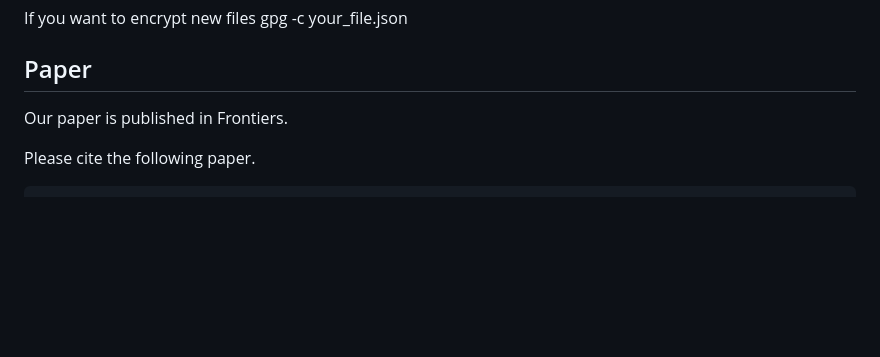
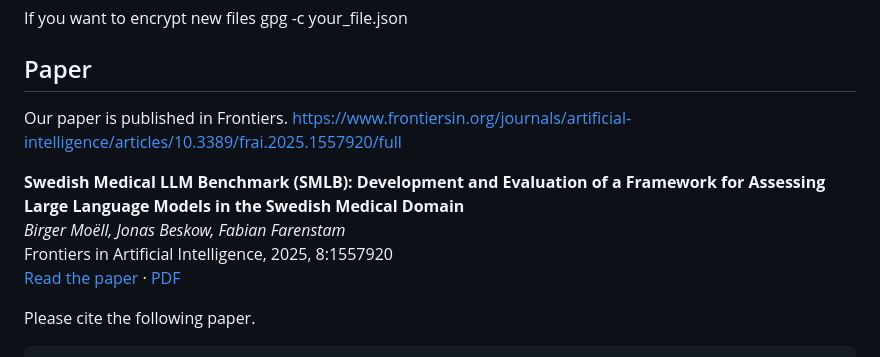
Before and after one commit to BirgerMoell/swedish-medical-benchmark, a Markdown page: README.md, the part around the change. Drawn GitHub-style; blank space fills up the shorter version.

```diff
--- a/README.md
+++ b/README.md
@@ -128,6 +128,14 @@ gpg -c your_file.json
 
 ## Paper
 Our paper is published in Frontiers.
+https://www.frontiersin.org/journals/artificial-intelligence/articles/10.3389/frai.2025.1557920/full
+
+**Swedish Medical LLM Benchmark (SMLB): Development and Evaluation of a Framework for Assessing Large Language Models in the Swedish Medical Domain**
+*Birger Moëll, Jonas Beskow, Fabian Farenstam*
+Frontiers in Artificial Intelligence, 2025, 8:1557920
+[Read the paper](https://www.frontiersin.org/journals/artificial-intelligence/articles/10.3389/frai.2025.1557920/full) · [PDF](https://www.frontiersin.org/journals/artificial-intelligence/articles/10.3389/frai.2025.1557920/pdf)
+
+
 
 Please cite the following paper.
 
```
